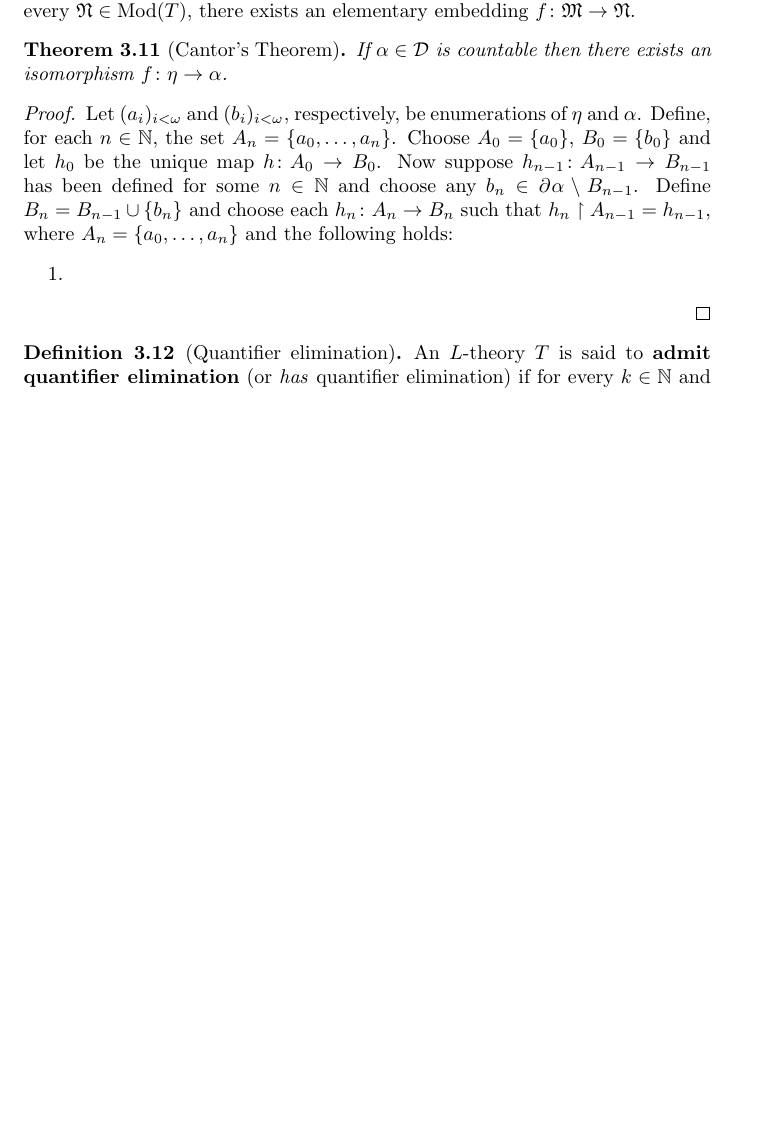
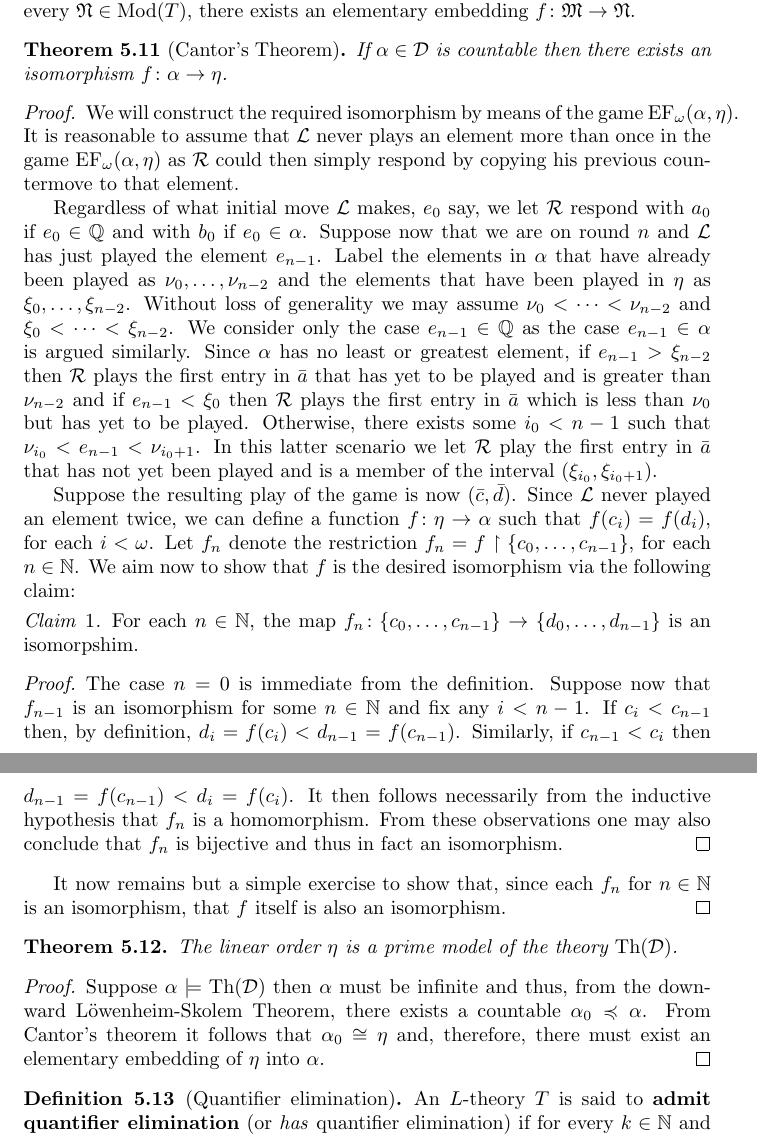
Before and after one commit to jdvlio/msc-thesis, a LaTeX thesis (cos.tex, which reads mono/mono.tex): part of page 16 of 18 before the commit and two parts of pages 22 and 23 of 31 after it, the two joined at a grey line, cut so that both start at the same text, the shorter picture padded with empty space. Compiled offline with pdfLaTeX.

Commit message:
Proved Cantor's theorem using a back-and-forth construction.  Also proved that the rationals are a prime model of the theory of dense linear orders without endpoints.
git-svn-id: file:///home/jean-pierre/.svnrepos/thesis/trunk@20 690f051e-5302-4119-ac2b-199c1946ee6a

```diff
--- a/cos.tex
+++ b/cos.tex
@@ -167,7 +167,7 @@
 
 
 % build only the specified chapters
-\includeonly{prelim/pre, scattered/scatter, mono/mono}
+% \includeonly{prelim/pre, scattered/scatter, mono/mono}
 
 \begin{document}
    % \maketitle
--- a/mono/mono.tex
+++ b/mono/mono.tex
@@ -129,14 +129,29 @@
 	Suppose $T$ is an $L$-theory and $\mathfrak{M}$ is a model of the theory $T$. It is then said to $\mathfrak{M}$ is a \textbf{prime model} of $T$ whenever, for every $\mathfrak{N}\in\Mod(T)$, there exists an elementary embedding $f\colon\mathfrak{M}\to\mathfrak{N}$.
 \end{dfn}
 
-\begin{thm}[Cantor's Theorem]
-	If $\alpha\in\dense$ is countable then there exists an isomorphism $f\colon\eta\to\alpha$.
+\begin{thm}[Cantor's Theorem]\label{thm:cantor}
+	If $\alpha\in\dense$ is countable then there exists an isomorphism $f\colon\alpha\to\eta$.
 \end{thm}
 \begin{proof}
-	Let $\family{a_i}{i<\omega}$ and $\family{b_i}{i<\omega}$, respectively, be enumerations of $\eta$ and $\alpha$.  Define, for each $n\in\nats$, the set $A_n=\set{a_0,\dotsc,a_n}$.  Choose $A_0=\set{a_0}$, $B_0=\set{b_0}$ and let $h_0$ be the unique map $h\colon A_0\to B_0$.  Now suppose $h_{n-1}\colon A_{n-1}\to B_{n-1}$ has been defined for some $n\in\nats$ and choose any $b_n\in\domain{}\alpha\setminus B_{n-1}$.  Define $B_n=B_{n-1}\cup\set{b_n}$ and choose each $h_n\colon A_n\to B_n$ such that $h_n\restriction A_{n-1}=h_{n-1}$, where $A_n=\set{a_0,\dotsc,a_n}$ and the following holds:
-	\begin{enumerate}
-		\item
-	\end{enumerate}
+	We will construct the required isomorphism by means of the game $\EF_\omega(\alpha,\eta)$. It is reasonable to assume that $\Left$ never plays an element more than once in the game $\EF_\omega(\alpha,\eta)$ as $\Right$ could then simply respond by copying his previous countermove to that element.
+
+	Regardless of what initial move  $\Left$ makes, $e_0$ say, we let $\Right$ respond with $a_0$ if $e_0\in\rats$ and with $b_0$ if $e_0\in\alpha$.  Suppose now that we are on round $n$ and $\Left$ has just played the element $e_{n-1}$.  Label the elements in $\alpha$ that have already been played as $\nu_0,\dotsc,\nu_{n-2}$ and the elements that have been played in $\eta$ as $\xi_0,\dotsc,\xi_{n-2}$.  Without loss of generality we may assume $\nu_0<\dotsb<\nu_{n-2}$ and $\xi_0<\dotsb<\xi_{n-2}$.  We consider only the case $e_{n-1}\in\rats$ as the case $e_{n-1}\in\alpha$ is argued similarly.  Since $\alpha$ has no least or greatest element, if $e_{n-1}>\xi_{n-2}$ then $\Right$ plays the first entry in $\bar{a}$ that has yet to be played and is greater than $\nu_{n-2}$ and if $e_{n-1}<\xi_0$ then $\Right$ plays the first entry in $\bar{a}$ which is less than $\nu_0$ but has yet to be played.  Otherwise, there exists some $i_0<n-1$ such that $\nu_{i_0}<e_{n-1}<\nu_{i_0+1}$.  In this latter scenario we let $\Right$ play the first entry in $\bar{a}$ that has not yet been played and is a member of the interval $(\xi_{i_0},\xi_{i_0+1})$.
+
+	Suppose the resulting play of the game is now $(\bar{c},\bar{d})$.  Since $\Left$ never played an element twice, we can define a function $f\colon\eta\to\alpha$ such that $f(c_i)=f(d_i)$, for each $i<\omega$.  Let $f_n$ denote the restriction $f_n=f\restriction\set{c_0,\dotsc,c_{n-1}}$, for each $n\in\nats$.  We aim now to show that $f$ is the desired isomorphism via the following claim:
+	\begin{claim}
+		For each $n\in\nats$, the map $f_n\colon\set{c_0,\dotsc,c_{n-1}}\to\set{d_0,\dotsc,d_{n-1}}$ is an isomorpshim.
+	\end{claim}
+	\begin{proof}
+		The case $n=0$ is immediate from the definition.  Suppose now that $f_{n-1}$ is an isomorphism for some $n\in\nats$ and fix any $i<n-1$.  If $c_i<c_{n-1}$ then, by definition, $d_i=f(c_i)<d_{n-1}=f(c_{n-1})$. Similarly, if $c_{n-1}<c_i$ then $d_{n-1}=f(c_{n-1})<d_i=f(c_i)$.  It then follows necessarily from the inductive hypothesis that $f_n$ is a homomorphism.  From these observations one may also conclude that $f_n$ is bijective and thus in fact an isomorphism.
+	\end{proof}
+	It now remains but a simple exercise to show that, since each $f_n$ for $n\in\nats$ is an isomorphism, that $f$ itself is also an isomorphism.
+\end{proof}
+
+\begin{thm}
+	The linear order $\eta$ is a prime model of the theory $\Th(\dense)$.
+\end{thm}
+\begin{proof}
+	Suppose $\alpha\models\Th(\dense)$ then $\alpha$ must be infinite and thus, from the downward L\"owenheim-Skolem Theorem, there exists a countable $\alpha_0\preccurlyeq\alpha$.  From Cantor's theorem it follows that $\alpha_0\cong\eta$ and, therefore, there must exist an elementary embedding of $\eta$ into $\alpha$.
 \end{proof}
 
 \begin{dfn}[Quantifier elimination]
```
Also changed, not shown: prelim/pre.tex (+1 -1 lines).
